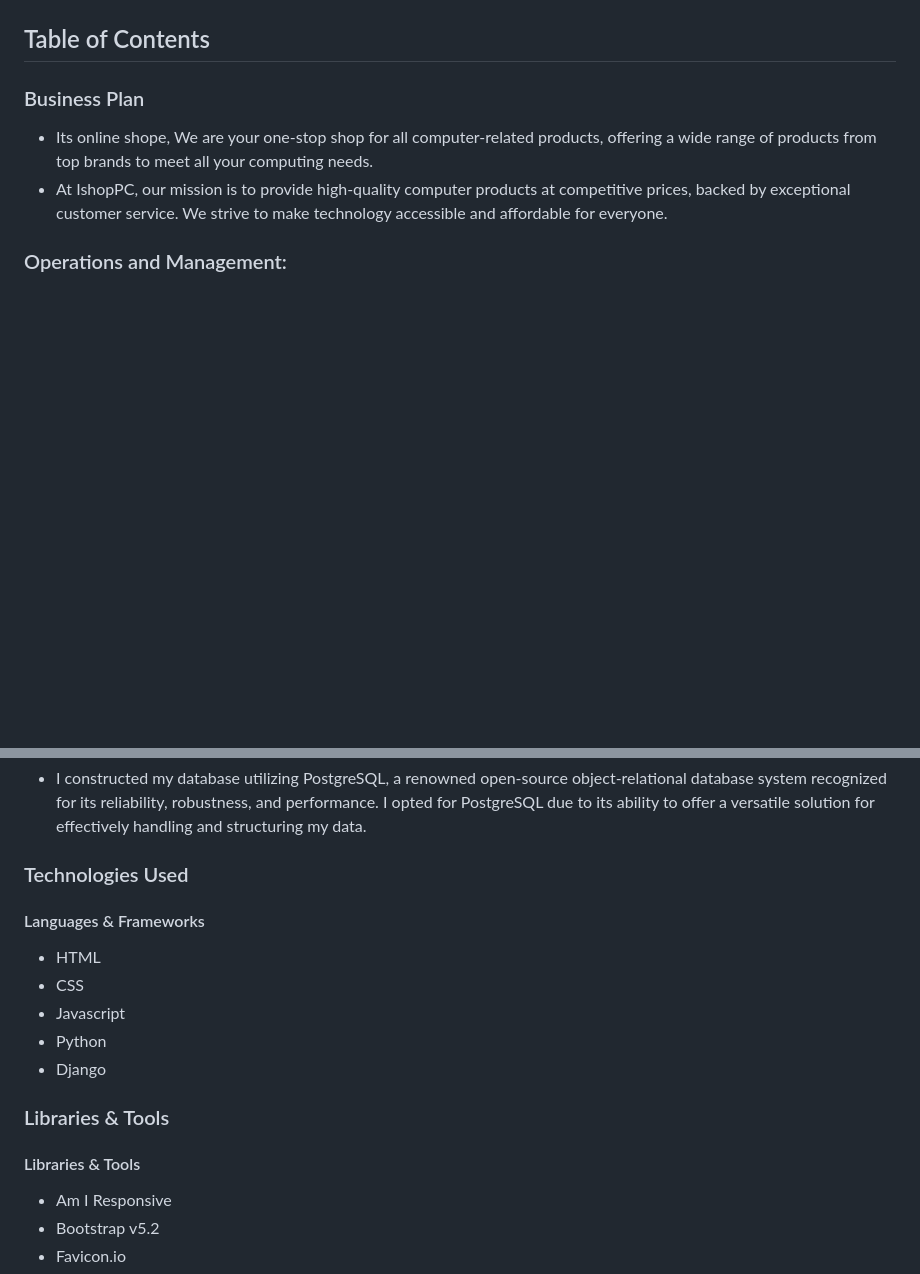
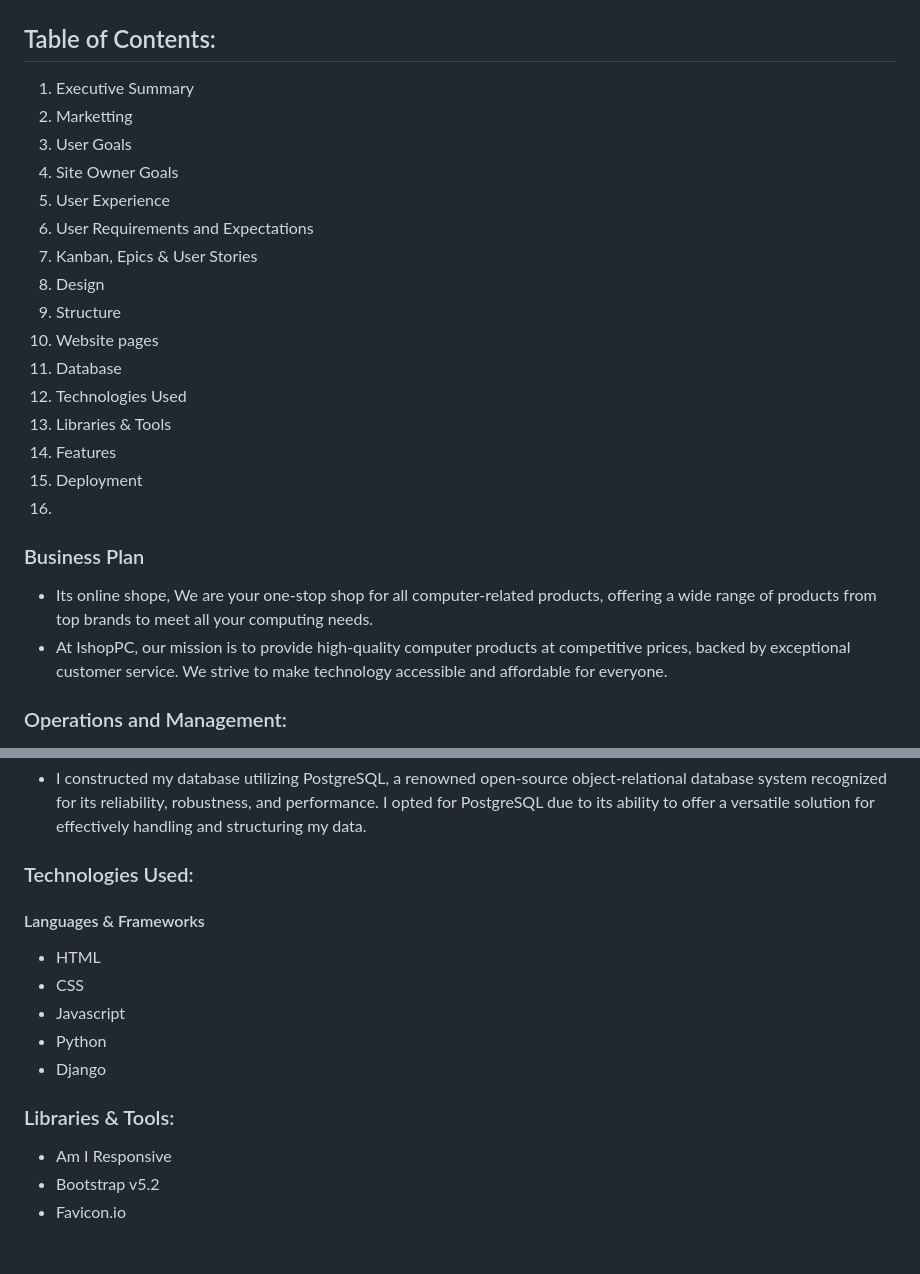
Before and after one commit to Muzaffar-Ahmad10/Final-ECommerce, a Markdown page: README.md, 2 parts joined by grey strips. GitHub-like rendering; blank space fills up the shorter version.

Commit message:
update documentation

```diff
--- a/README.md
+++ b/README.md
@@ -2,11 +2,24 @@
 
 ![Am I Responsive](images/responsive.jpeg)
 
-## Table of Contents
+## Table of Contents:
 
-
-
-
+1. Executive Summary
+2. Marketting
+3. User Goals
+4. Site Owner Goals
+5. User Experience
+6. User Requirements and Expectations
+7. Kanban, Epics & User Stories
+8. Design
+9. Structure
+10. Website pages
+11. Database
+12. Technologies Used
+13. Libraries & Tools
+14. Features
+15. Deployment
+16.
 
 ### Business Plan
 - Its online shope, We are your one-stop shop for all computer-related products, offering a wide range of products from top brands to meet all your computing needs.
@@ -98,7 +111,7 @@ Fonts
  - I constructed my database utilizing PostgreSQL, a renowned open-source object-relational database system recognized for its reliability,
    robustness, and performance. I opted for PostgreSQL due to its ability to offer a versatile solution for effectively handling and structuring my data.
 
-### Technologies Used
+### Technologies Used:
 #### Languages & Frameworks
 
 - HTML
@@ -107,9 +120,8 @@ Fonts
 - Python
 - Django
 
-### Libraries & Tools
+### Libraries & Tools:
 
-#### Libraries & Tools
 - Am I Responsive
 - Bootstrap v5.2
 - Favicon.io
```
Also changed, not shown: other parts of README.md (+3 -3 lines).
